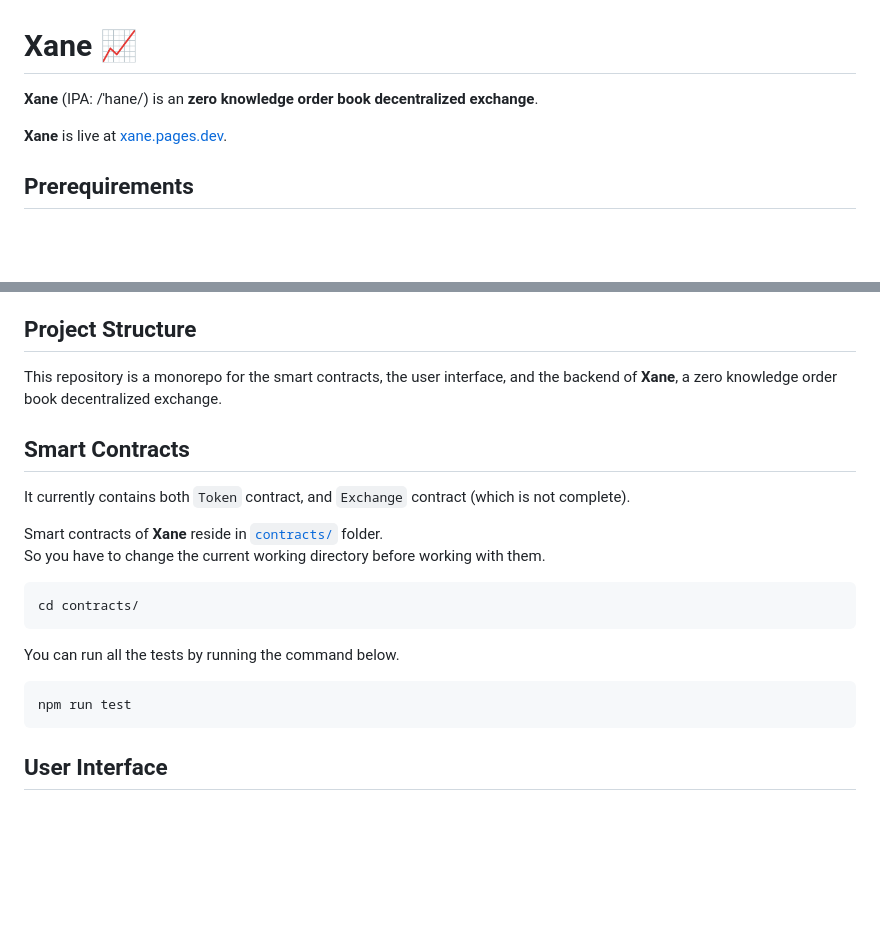
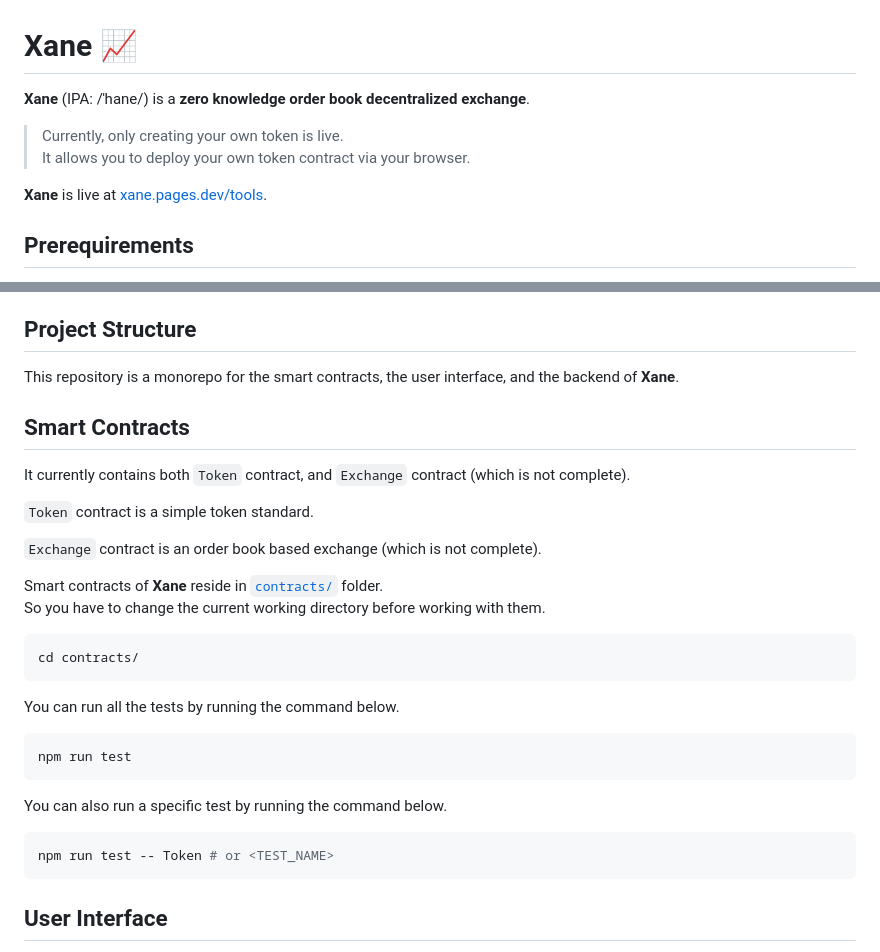
Before and after one commit to berzanorg/xane, a Markdown page: README.md, 2 parts joined by grey strips. Drawn GitHub-style; blank space fills up the shorter version.

````diff
--- a/README.md
+++ b/README.md
@@ -1,8 +1,11 @@
 # Xane 📈
 
-**Xane** (IPA: /ˈhane/) is an **zero knowledge order book decentralized exchange**.
+**Xane** (IPA: /ˈhane/) is a **zero knowledge order book decentralized exchange**.
 
-**Xane** is live at [xane.pages.dev](https://xane.pages.dev).
+> Currently, only creating your own token is live. <br>
+> It allows you to deploy your own token contract via your browser.
+
+**Xane** is live at [xane.pages.dev/tools](https://xane.pages.dev/tools).
 
 ## Prerequirements
 You need [TypeScript](https://www.typescriptlang.org/) knowledge for smart contract development.
@@ -40,12 +43,16 @@ If you prefer a more traditional way to setup a development environment, you onl
 
 
 ## Project Structure
-This repository is a monorepo for the smart contracts, the user interface, and the backend of **Xane**, a zero knowledge order book decentralized exchange.
+This repository is a monorepo for the smart contracts, the user interface, and the backend of **Xane**.
 
 
 
 ## Smart Contracts
 It currently contains both `Token` contract, and `Exchange` contract (which is not complete).
+
+`Token` contract is a simple token standard.
+
+`Exchange` contract is an order book based exchange (which is not complete).
 
 Smart contracts of **Xane** reside in [`contracts/`](https://github.com/BerzanXYZ/xane/tree/main/contracts) folder.
 <br>
@@ -59,6 +66,10 @@ You can run all the tests by running the command below.
 npm run test
 ```
 
+You can also run a specific test by running the command below.
+```sh
+npm run test -- Token # or <TEST_NAME>
+```
 
 
 ## User Interface
````
Also changed, not shown: other parts of README.md (+2 -2 lines).
